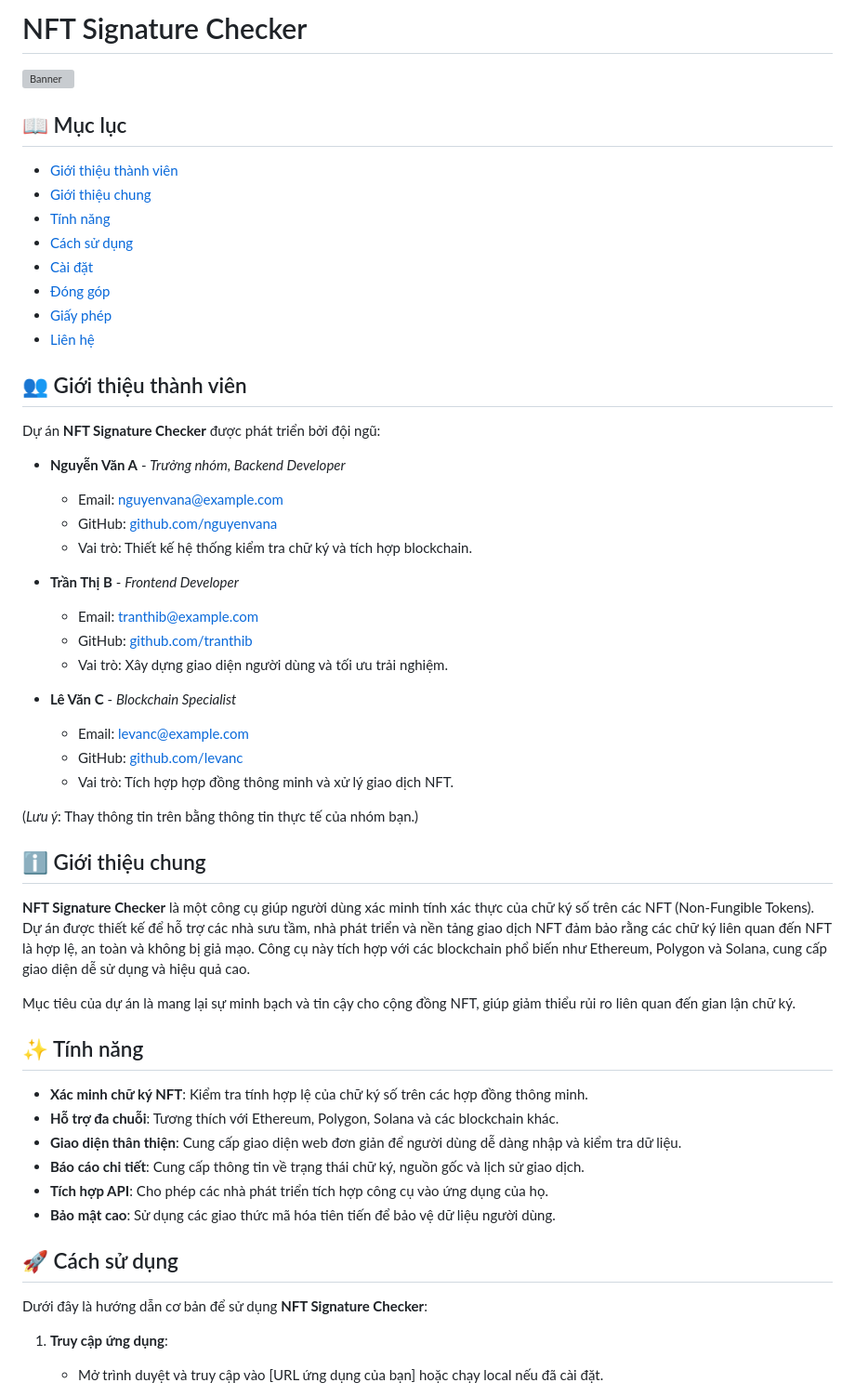
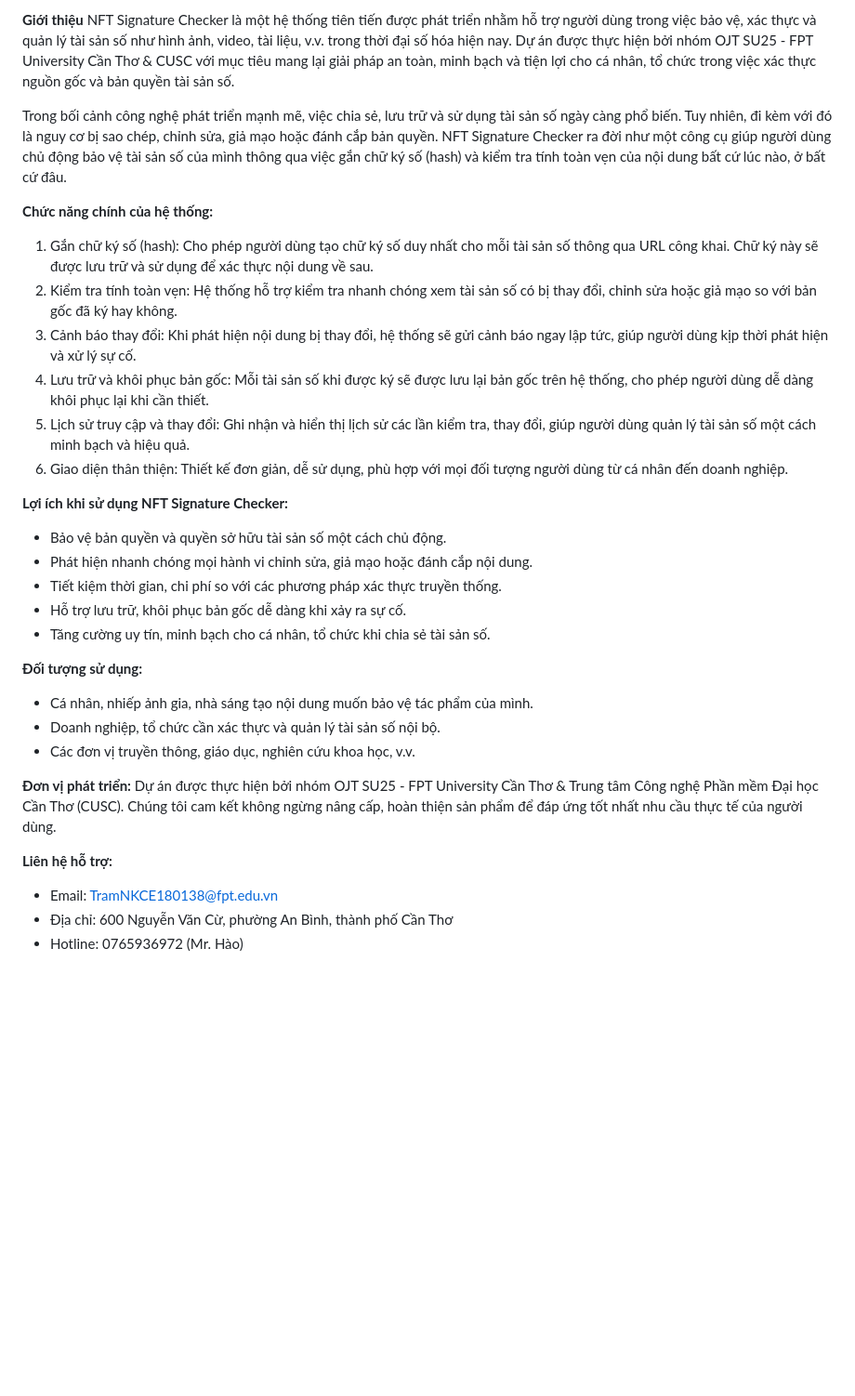
Before and after one commit to Hinachoinhua/NFT-Signature-Checkerrr, a Markdown page: README.md, the part around the change printed below. Shown: that part at 93% size. GitHub-like rendering; blank space fills up the shorter version; grey boxes are pictures that could not be loaded.

```diff
--- a/README.md
+++ b/README.md
@@ -1,53 +1,36 @@
-# NFT Signature Checker
+**Giới thiệu**
+NFT Signature Checker là một hệ thống tiên tiến được phát triển nhằm hỗ trợ người dùng trong việc bảo vệ, xác thực và quản lý tài sản số như hình ảnh, video, tài liệu, v.v. trong thời đại số hóa hiện nay. Dự án được thực hiện bởi nhóm OJT SU25 - FPT University Cần Thơ & CUSC với mục tiêu mang lại giải pháp an toàn, minh bạch và tiện lợi cho cá nhân, tổ chức trong việc xác thực nguồn gốc và bản quyền tài sản số.
 
-![Banner](https://via.placeholder.com/1200x300.png?text=NFT+Signature+Checker) <!-- Thay bằng URL banner thực tế -->
+Trong bối cảnh công nghệ phát triển mạnh mẽ, việc chia sẻ, lưu trữ và sử dụng tài sản số ngày càng phổ biến. Tuy nhiên, đi kèm với đó là nguy cơ bị sao chép, chỉnh sửa, giả mạo hoặc đánh cắp bản quyền. NFT Signature Checker ra đời như một công cụ giúp người dùng chủ động bảo vệ tài sản số của mình thông qua việc gắn chữ ký số (hash) và kiểm tra tính toàn vẹn của nội dung bất cứ lúc nào, ở bất cứ đâu.
 
-## 📖 Mục lục
-- [Giới thiệu thành viên](#giới-thiệu-thành-viên)
-- [Giới thiệu chung](#giới-thiệu-chung)
-- [Tính năng](#tính-năng)
-- [Cách sử dụng](#cách-sử-dụng)
-- [Cài đặt](#cài-đặt)
-- [Đóng góp](#đóng-góp)
-- [Giấy phép](#giấy-phép)
-- [Liên hệ](#liên-hệ)
+**Chức năng chính của hệ thống:**
 
-## 👥 Giới thiệu thành viên
-Dự án **NFT Signature Checker** được phát triển bởi đội ngũ:
+1. Gắn chữ ký số (hash): Cho phép người dùng tạo chữ ký số duy nhất cho mỗi tài sản số thông qua URL công khai. Chữ ký này sẽ được lưu trữ và sử dụng để xác thực nội dung về sau.
+2. Kiểm tra tính toàn vẹn: Hệ thống hỗ trợ kiểm tra nhanh chóng xem tài sản số có bị thay đổi, chỉnh sửa hoặc giả mạo so với bản gốc đã ký hay không.
+3. Cảnh báo thay đổi: Khi phát hiện nội dung bị thay đổi, hệ thống sẽ gửi cảnh báo ngay lập tức, giúp người dùng kịp thời phát hiện và xử lý sự cố.
+4. Lưu trữ và khôi phục bản gốc: Mỗi tài sản số khi được ký sẽ được lưu lại bản gốc trên hệ thống, cho phép người dùng dễ dàng khôi phục lại khi cần thiết.
+5. Lịch sử truy cập và thay đổi: Ghi nhận và hiển thị lịch sử các lần kiểm tra, thay đổi, giúp người dùng quản lý tài sản số một cách minh bạch và hiệu quả.
+6. Giao diện thân thiện: Thiết kế đơn giản, dễ sử dụng, phù hợp với mọi đối tượng người dùng từ cá nhân đến doanh nghiệp.
 
-- **Nguyễn Văn A** - *Trưởng nhóm, Backend Developer*
-  - Email: [nguyenvana@example.com](mailto:nguyenvana@example.com)
-  - GitHub: [github.com/nguyenvana](https://github.com/nguyenvana)
-  - Vai trò: Thiết kế hệ thống kiểm tra chữ ký và tích hợp blockchain.
+**Lợi ích khi sử dụng NFT Signature Checker:**
 
-- **Trần Thị B** - *Frontend Developer*
-  - Email: [tranthib@example.com](mailto:tranthib@example.com)
-  - GitHub: [github.com/tranthib](https://github.com/tranthib)
-  - Vai trò: Xây dựng giao diện người dùng và tối ưu trải nghiệm.
+- Bảo vệ bản quyền và quyền sở hữu tài sản số một cách chủ động.
+- Phát hiện nhanh chóng mọi hành vi chỉnh sửa, giả mạo hoặc đánh cắp nội dung.
+- Tiết kiệm thời gian, chi phí so với các phương pháp xác thực truyền thống.
+- Hỗ trợ lưu trữ, khôi phục bản gốc dễ dàng khi xảy ra sự cố.
+- Tăng cường uy tín, minh bạch cho cá nhân, tổ chức khi chia sẻ tài sản số.
 
-- **Lê Văn C** - *Blockchain Specialist*
-  - Email: [levanc@example.com](mailto:levanc@example.com)
-  - GitHub: [github.com/levanc](https://github.com/levanc)
-  - Vai trò: Tích hợp hợp đồng thông minh và xử lý giao dịch NFT.
+**Đối tượng sử dụng:**
+- Cá nhân, nhiếp ảnh gia, nhà sáng tạo nội dung muốn bảo vệ tác phẩm của mình.
+- Doanh nghiệp, tổ chức cần xác thực và quản lý tài sản số nội bộ.
+- Các đơn vị truyền thông, giáo dục, nghiên cứu khoa học, v.v.
 
-(*Lưu ý*: Thay thông tin trên bằng thông tin thực tế của nhóm bạn.)
+**Đơn vị phát triển:**
+Dự án được thực hiện bởi nhóm OJT SU25 - FPT University Cần Thơ & Trung tâm Công nghệ Phần mềm Đại học Cần Thơ (CUSC).
+Chúng tôi cam kết không ngừng nâng cấp, hoàn thiện sản phẩm để đáp ứng tốt nhất nhu cầu thực tế của người dùng.
 
-## ℹ️ Giới thiệu chung
-**NFT Signature Checker** là một công cụ giúp người dùng xác minh tính xác thực của chữ ký số trên các NFT (Non-Fungible Tokens). Dự án được thiết kế để hỗ trợ các nhà sưu tầm, nhà phát triển và nền tảng giao dịch NFT đảm bảo rằng các chữ ký liên quan đến NFT là hợp lệ, an toàn và không bị giả mạo. Công cụ này tích hợp với các blockchain phổ biến như Ethereum, Polygon và Solana, cung cấp giao diện dễ sử dụng và hiệu quả cao.
+**Liên hệ hỗ trợ:**
+- Email: TramNKCE180138@fpt.edu.vn
+- Địa chỉ: 600 Nguyễn Văn Cừ, phường An Bình, thành phố Cần Thơ
+- Hotline: 0765936972 (Mr. Hào)
 
-Mục tiêu của dự án là mang lại sự minh bạch và tin cậy cho cộng đồng NFT, giúp giảm thiểu rủi ro liên quan đến gian lận chữ ký.
-
-## ✨ Tính năng
-- **Xác minh chữ ký NFT**: Kiểm tra tính hợp lệ của chữ ký số trên các hợp đồng thông minh.
-- **Hỗ trợ đa chuỗi**: Tương thích với Ethereum, Polygon, Solana và các blockchain khác.
-- **Giao diện thân thiện**: Cung cấp giao diện web đơn giản để người dùng dễ dàng nhập và kiểm tra dữ liệu.
-- **Báo cáo chi tiết**: Cung cấp thông tin về trạng thái chữ ký, nguồn gốc và lịch sử giao dịch.
-- **Tích hợp API**: Cho phép các nhà phát triển tích hợp công cụ vào ứng dụng của họ.
-- **Bảo mật cao**: Sử dụng các giao thức mã hóa tiên tiến để bảo vệ dữ liệu người dùng.
-
-## 🚀 Cách sử dụng
-Dưới đây là hướng dẫn cơ bản để sử dụng **NFT Signature Checker**:
-
-1. **Truy cập ứng dụng**:
-   - Mở trình duyệt và truy cập vào [URL ứng dụng của bạn] hoặc chạy local nếu đã cài đặt.
-
```
Also changed, not shown: other parts of README.md (+1 -18 lines).
